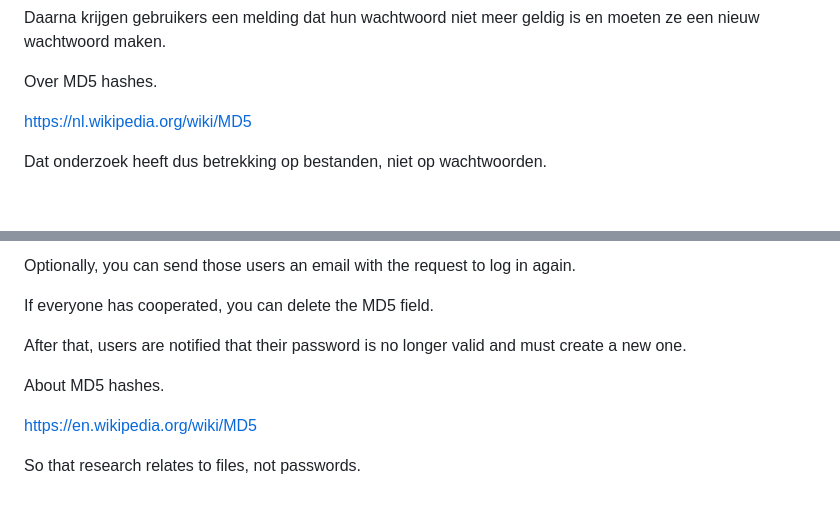
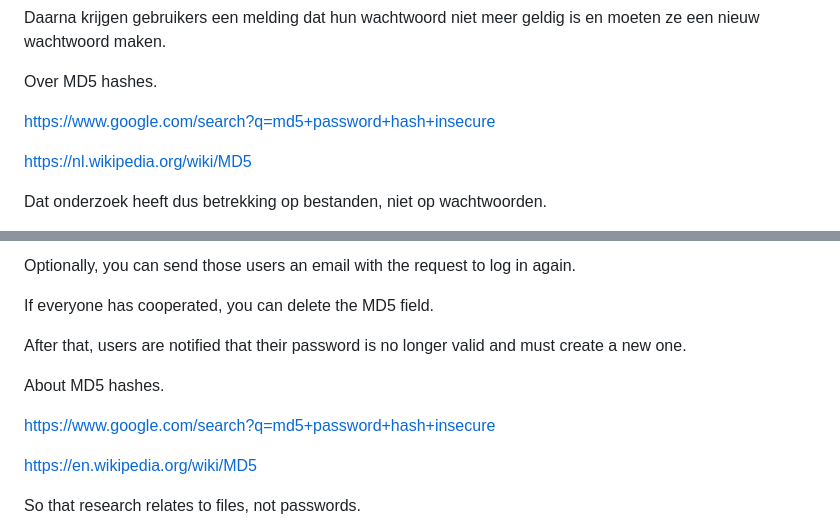
Before and after one commit to egestasnet/hashes, a Markdown page: README.md, 2 parts joined by grey strips. Rendered like a GitHub page; blank space fills up the shorter version.

```diff
--- a/README.md
+++ b/README.md
@@ -33,6 +33,8 @@ Als iedereen dan heeft meegewerkt, kan je het MD5 veld verwijderen.
 Daarna krijgen gebruikers een melding dat hun wachtwoord niet meer geldig is en moeten ze een nieuw wachtwoord maken.
 
 Over MD5 hashes.
+
+https://www.google.com/search?q=md5+password+hash+insecure
 
 https://nl.wikipedia.org/wiki/MD5
 
@@ -85,6 +87,8 @@ After that, users are notified that their password is no longer valid and must c
 
 About MD5 hashes.
 
+https://www.google.com/search?q=md5+password+hash+insecure
+
 https://en.wikipedia.org/wiki/MD5
 
 So that research relates to files, not passwords.
```
